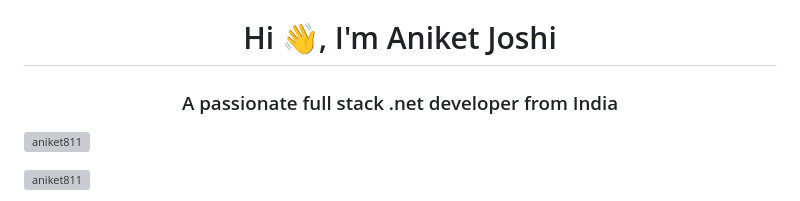
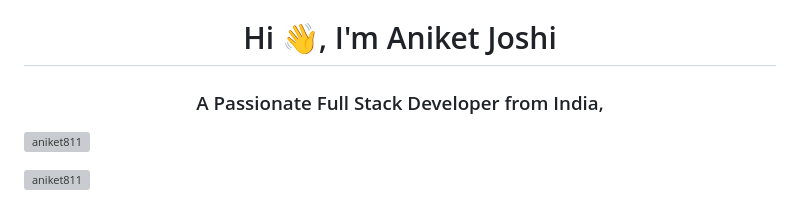
Before and after one commit to aniket811/aniket811, a Markdown page: README.md, the part around the change. Rendered like a GitHub page; grey boxes are pictures that could not be loaded.

Commit message:
Update README.md
changes in previous profile  heading tag

```diff
--- a/README.md
+++ b/README.md
@@ -1,5 +1,5 @@
 <h1 align="center">Hi 👋, I'm Aniket Joshi</h1>
-<h3 align="center">A passionate full stack .net developer from India</h3>
+<h3 align="center">A Passionate Full Stack Developer from India,</h3>
 
 <p align="left"> <img src="https://komarev.com/ghpvc/?username=aniket811&label=Profile%20views&color=0e75b6&style=flat" alt="aniket811" /> </p>
 
```
